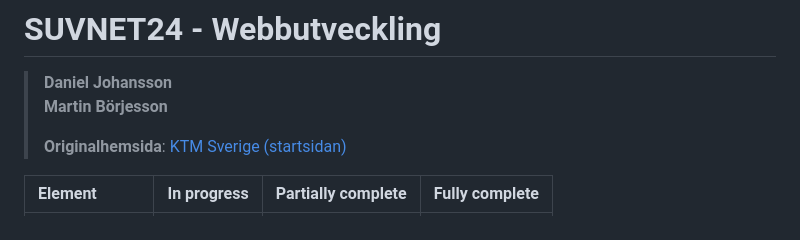
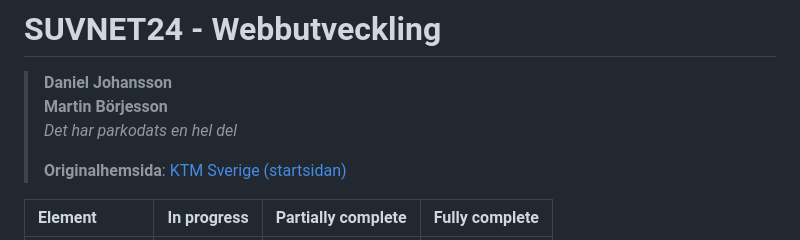
Before and after one commit to martinjborjesson/webutveckling_inlamning_1, a Markdown page: README.md, the part around the change printed below. GitHub-like rendering.

Commit message:
Completed README

```diff
--- a/README.md
+++ b/README.md
@@ -1,7 +1,8 @@
 # SUVNET24 - Webbutveckling
 
 >**Daniel Johansson**<br>
->**Martin Börjesson**
+>**Martin Börjesson**<br>
+>*Det har parkodats en hel del*
 >
 >**Originalhemsida**: <a href="https://www.ktm.com/en-se.html">KTM Sverige (startsidan)</a>
 
```
Also changed, not shown: other parts of README.md (+6 -6 lines).
